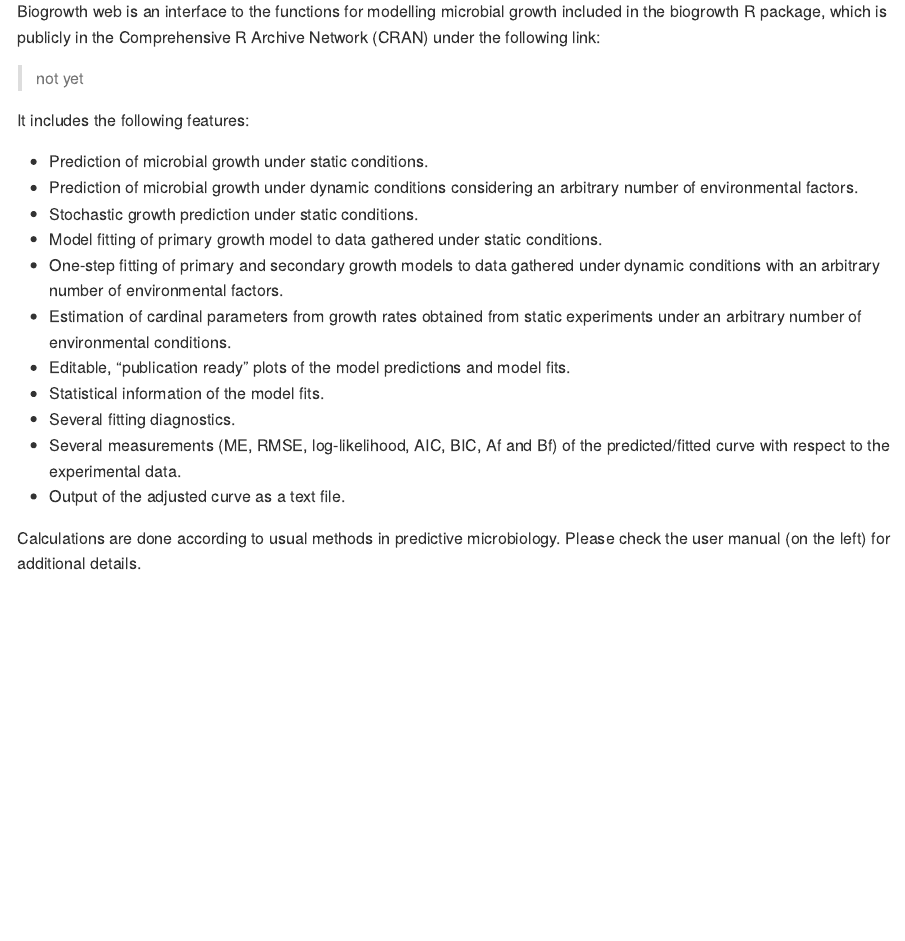
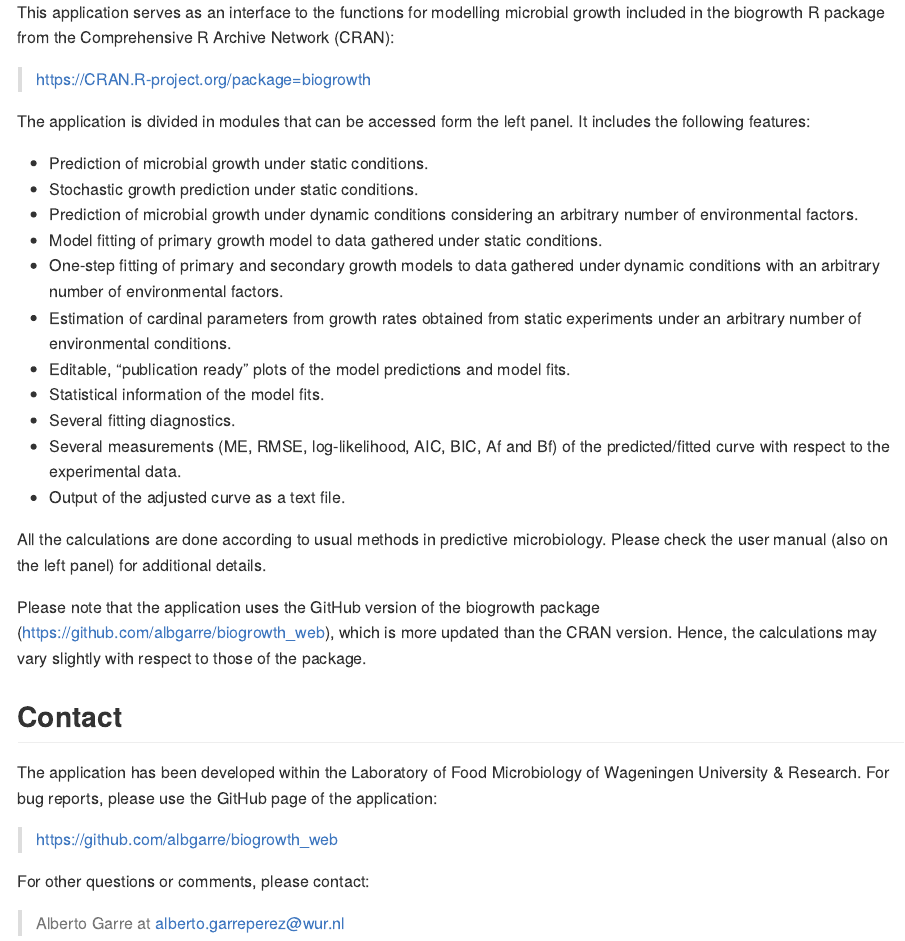
Before and after one commit to albgarre/biogrowth_web, an R Markdown document (welcome_page.Rmd): the page in a window 1100 px wide, from 0 px down before the commit and from 90 px down after it. The pictures show the output file welcome_page.md that the author committed with the source, drawn offline in the style of GitHub.

Commit message:
Improved the welcome page

```diff
--- a/welcome_page.Rmd
+++ b/welcome_page.Rmd
@@ -1,19 +1,21 @@
 ---
-title: "Habits"
-author: John Doe
+title: ""
+author: Alberto Garre
 date: March 22, 2005
 output: md_document
 ---
 
-Biogrowth web is an interface to the functions for modelling microbial growth included in the biogrowth R package, which is publicly in the Comprehensive R Archive Network (CRAN) under the following link:
+## Biogrowth
 
->not yet
+This application serves as an interface to the functions for modelling microbial growth included in the biogrowth R package from the Comprehensive R Archive Network (CRAN):
 
-It includes the following features:
+> https://CRAN.R-project.org/package=biogrowth
+
+The application is divided in modules that can be accessed form the left panel. It includes the following features:
 
 * Prediction of microbial growth under static conditions.
+* Stochastic growth prediction under static conditions.
 * Prediction of microbial growth under dynamic conditions considering an arbitrary number of environmental factors.
-* Stochastic growth prediction under static conditions.
 * Model fitting of primary growth model to data gathered under static conditions.
 * One-step fitting of primary and secondary growth models to data gathered under dynamic conditions with an arbitrary number of environmental factors.
 * Estimation of cardinal parameters from growth rates obtained from static experiments under an arbitrary number of environmental conditions.
@@ -23,4 +25,16 @@
 * Several measurements (ME, RMSE, log-likelihood, AIC, BIC, Af and Bf) of the predicted/fitted curve with respect to the experimental data.
 * Output of the adjusted curve as a text file.
 
-Calculations are done according to usual methods in predictive microbiology. Please check the user manual (on the left) for additional details.
+All the calculations are done according to usual methods in predictive microbiology. Please check the user manual (also on the left panel) for additional details.
+
+Please note that the application uses the GitHub version of the biogrowth package (https://github.com/albgarre/biogrowth_web), which is more updated than the CRAN version. Hence, the calculations may vary slightly with respect to those of the package.
+
+## Contact
+
+The application has been developed within the Laboratory of Food Microbiology of Wageningen University & Research. For bug reports, please use the GitHub page of the application:
+
+> https://github.com/albgarre/biogrowth_web
+
+For other questions or comments, please contact:
+
+> Alberto Garre at alberto.garreperez@wur.nl
```
Also changed, not shown: welcome_page.md.
